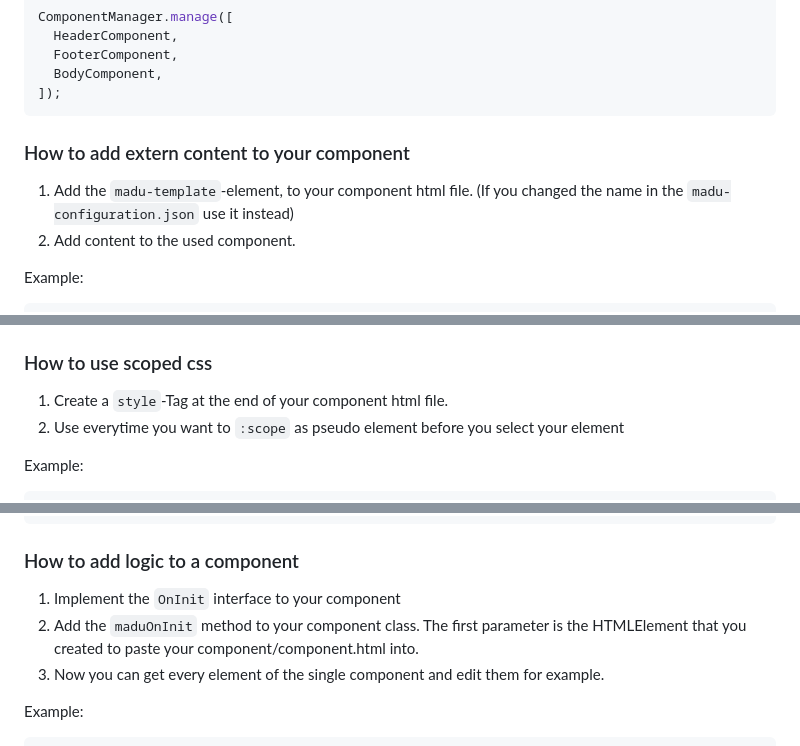
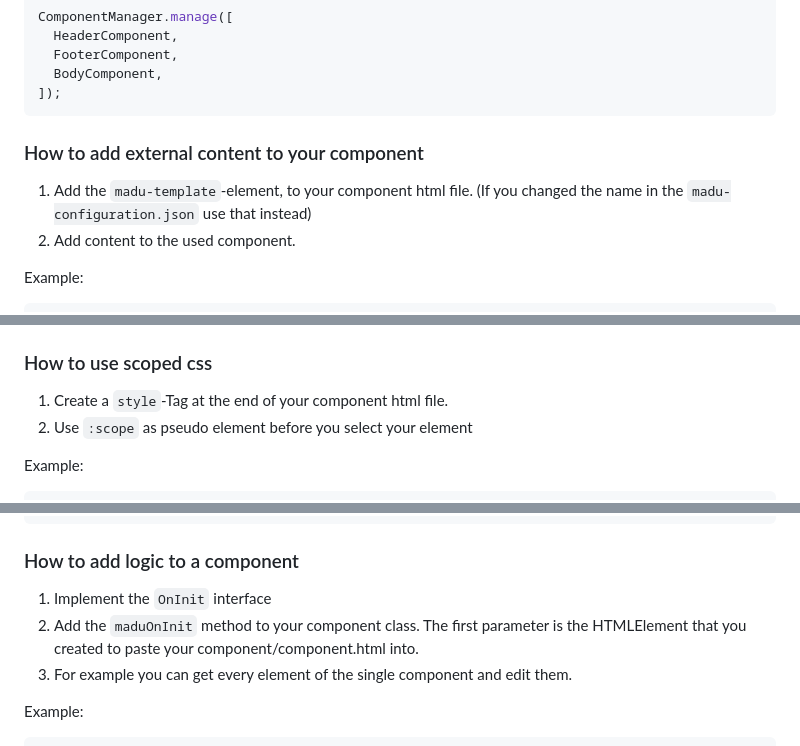
Before and after one commit to Madu-de/madu-framework, a Markdown page: README.md, 3 parts joined by grey strips. GitHub-like rendering.

Commit message:
Fixed typos

````diff
--- a/README.md
+++ b/README.md
@@ -40,8 +40,8 @@ ComponentManager.manage([
 ]);
 ```
 
-### How to add extern content to your component
-1. Add the <code>madu-template</code>-element, to your component html file. (If you changed the name in the <code>madu-configuration.json</code> use it instead)
+### How to add external content to your component
+1. Add the <code>madu-template</code>-element, to your component html file. (If you changed the name in the <code>madu-configuration.json</code> use that instead)
 2. Add content to the used component.
 
 Example:
@@ -71,7 +71,7 @@ Example:
 
 ### How to use scoped css
 1. Create a <code>style</code>-Tag at the end of your component html file.
-2. Use everytime you want to <code>:scope</code> as pseudo element before you select your element
+2. Use <code>:scope</code> as pseudo element before you select your element
 
 Example:
 ```html
@@ -93,9 +93,9 @@ Example:
 ```
 
 ### How to add logic to a component
-1. Implement the <code>OnInit</code> interface to your component
+1. Implement the <code>OnInit</code> interface
 2. Add the <code>maduOnInit</code> method to your component class. The first parameter is the HTMLElement that you created to paste your component/component.html into.
-3. Now you can get every element of the single component and edit them for example.
+3. For example you can get every element of the single component and edit them.
 
 Example:
 ```ts
````
